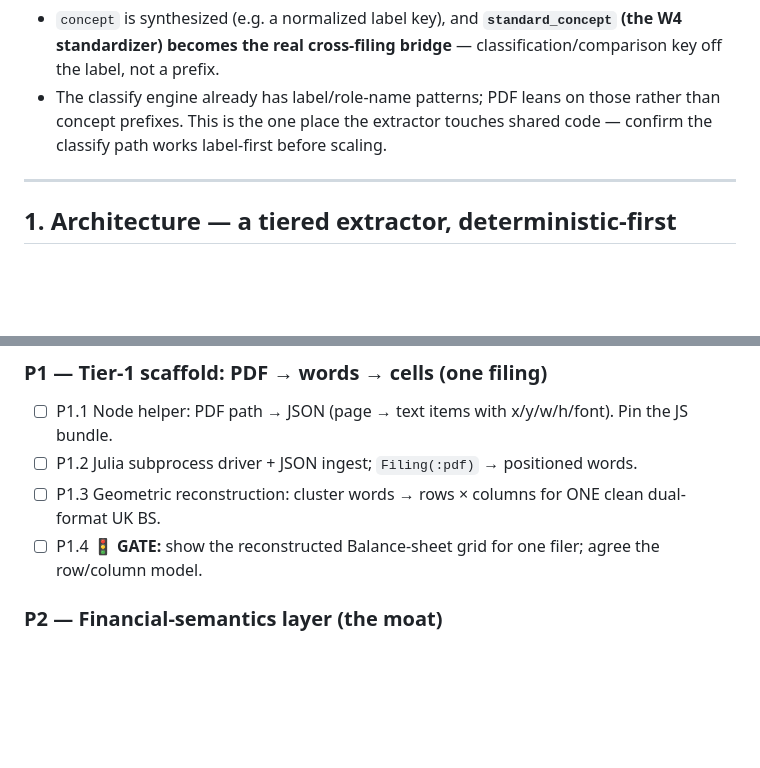
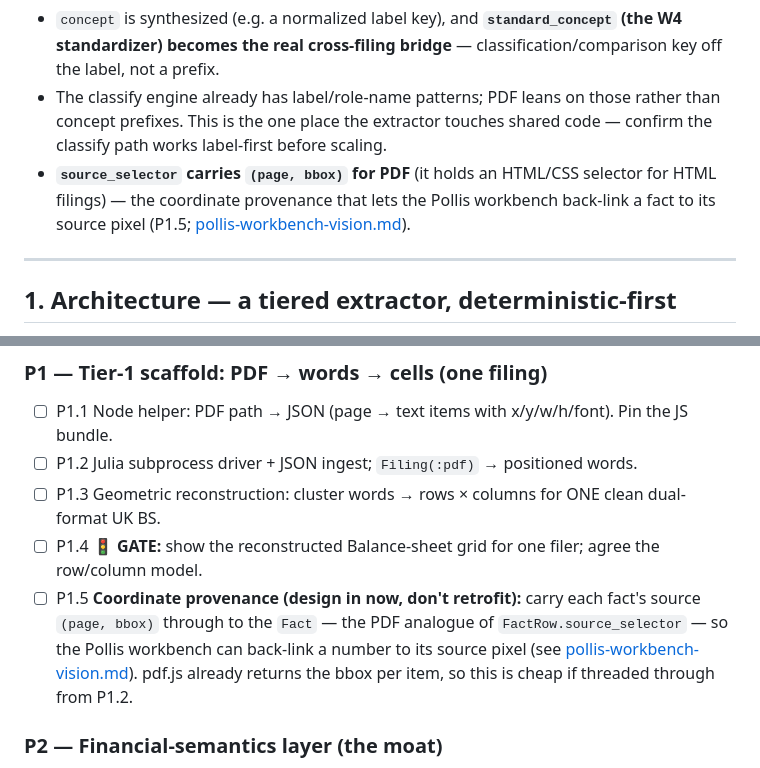
Before and after one commit to Trumpingtons/EDGAR.jl, a Markdown page: docs/dev/pdf-extractor-plan.md, 2 parts joined by grey strips. Rendered like a GitHub page; blank space fills up the shorter version.

```diff
--- a/docs/dev/pdf-extractor-plan.md
+++ b/docs/dev/pdf-extractor-plan.md
@@ -34,6 +34,9 @@ carry only a **line-item label** ("Total assets", "Bilanzsumme"). So:
 - The classify engine already has label/role-name patterns; PDF leans on those rather than concept
   prefixes. This is the one place the extractor touches shared code — confirm the classify path works
   label-first before scaling.
+- **`source_selector` carries `(page, bbox)` for PDF** (it holds an HTML/CSS selector for HTML filings) —
+  the coordinate provenance that lets the Pollis workbench back-link a fact to its source pixel (P1.5;
+  [pollis-workbench-vision.md](pollis-workbench-vision.md)).
 
 ---
 
@@ -267,6 +270,10 @@ effort isn't throwaway.
 - ☐ P1.2 Julia subprocess driver + JSON ingest; `Filing(:pdf)` → positioned words.
 - ☐ P1.3 Geometric reconstruction: cluster words → rows × columns for ONE clean dual-format UK BS.
 - ☐ P1.4 🚦 **GATE:** show the reconstructed Balance-sheet grid for one filer; agree the row/column model.
+- ☐ P1.5 **Coordinate provenance (design in now, don't retrofit):** carry each fact's source `(page, bbox)`
+  through to the `Fact` — the PDF analogue of `FactRow.source_selector` — so the Pollis workbench can
+  back-link a number to its source pixel (see [pollis-workbench-vision.md](pollis-workbench-vision.md)).
+  pdf.js already returns the bbox per item, so this is cheap if threaded through from P1.2.
 
 ### P2 — Financial-semantics layer (the moat)
 - ☐ P2.1 Number parser: parentheses-negative, separators, **decimal-comma (reuse existing)**, currency.
```
Also changed, not shown: docs/dev/pollis-workbench-vision.md (added, +73 -0 lines).
